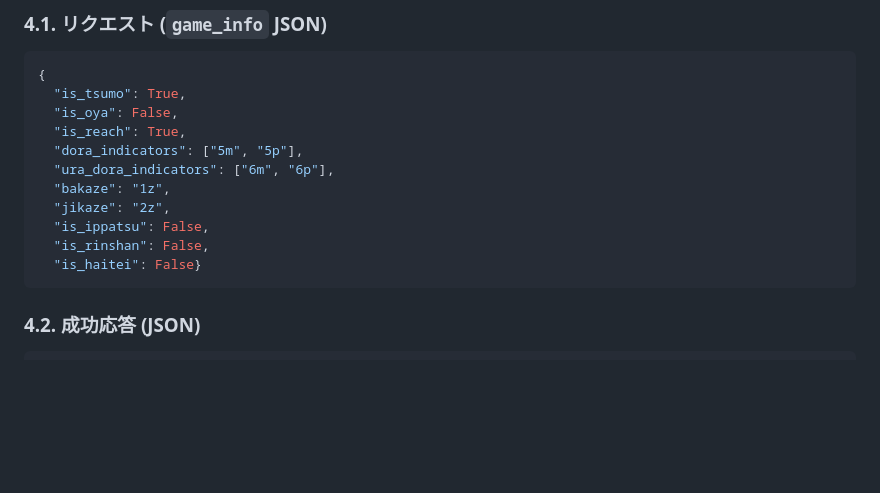
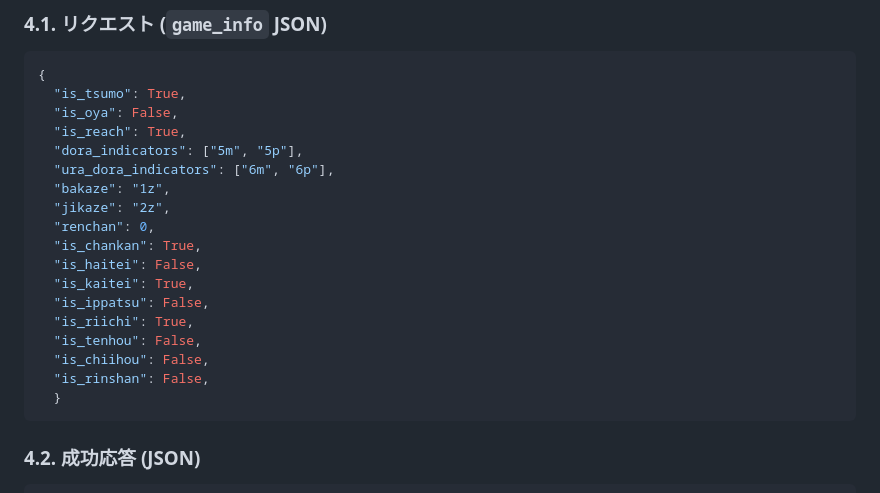
Before and after one commit to shun-ons/mahjong, a Markdown page: docs/route_design.md, the part around the change. Rendered like a GitHub page; blank space fills up the shorter version.

Commit message:
update rote_design.md

````diff
--- a/docs/route_design.md
+++ b/docs/route_design.md
@@ -68,9 +68,16 @@
   "ura_dora_indicators": ["6m", "6p"],
   "bakaze": "1z",
   "jikaze": "2z",
+  "renchan": 0,
+  "is_chankan": True,
+  "is_haitei": False,
+  "is_kaitei": True,
   "is_ippatsu": False,
+  "is_riichi": True,
+  "is_tenhou": False,
+  "is_chiihou": False,
   "is_rinshan": False,
-  "is_haitei": False}
+  }
 ```
 
 ### **4.2. 成功応答 (JSON)**
````
